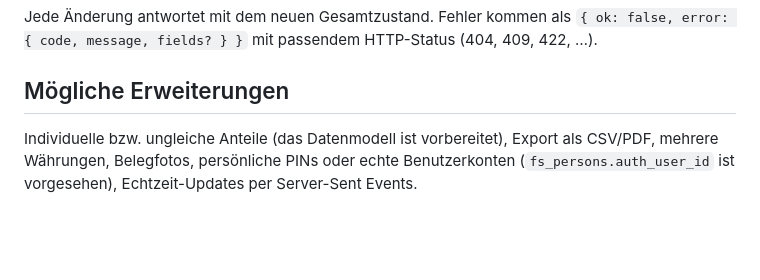
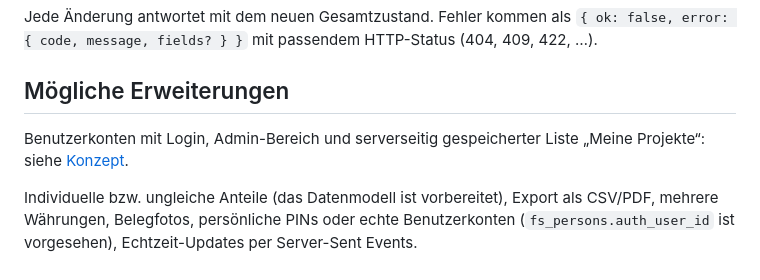
Before and after one commit to TimEp97/Friendssplit, a Markdown page: README.md, the part around the change. Drawn GitHub-style; blank space fills up the shorter version.

```diff
--- a/README.md
+++ b/README.md
@@ -104,4 +104,6 @@ Jede Änderung antwortet mit dem neuen Gesamtzustand. Fehler kommen als `{ ok: f
 
 ## Mögliche Erweiterungen
 
+Benutzerkonten mit Login, Admin-Bereich und serverseitig gespeicherter Liste „Meine Projekte“: siehe [Konzept](docs/KONZEPT-Konten-und-Login.md).
+
 Individuelle bzw. ungleiche Anteile (das Datenmodell ist vorbereitet), Export als CSV/PDF, mehrere Währungen, Belegfotos, persönliche PINs oder echte Benutzerkonten (`fs_persons.auth_user_id` ist vorgesehen), Echtzeit-Updates per Server-Sent Events.
```
Also changed, not shown: docs/KONZEPT-Konten-und-Login.md (added, +353 -0 lines).
